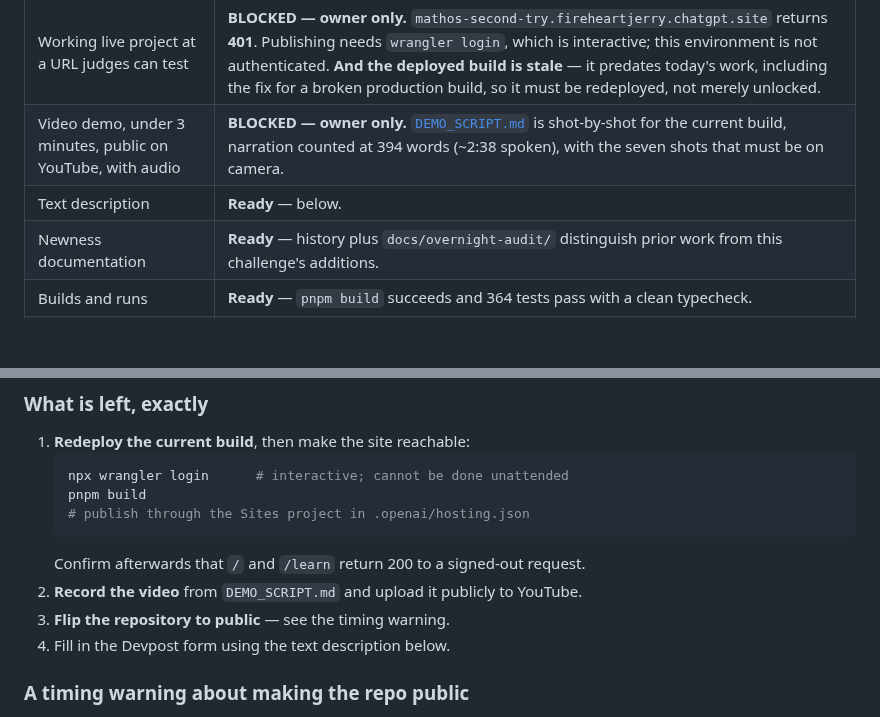
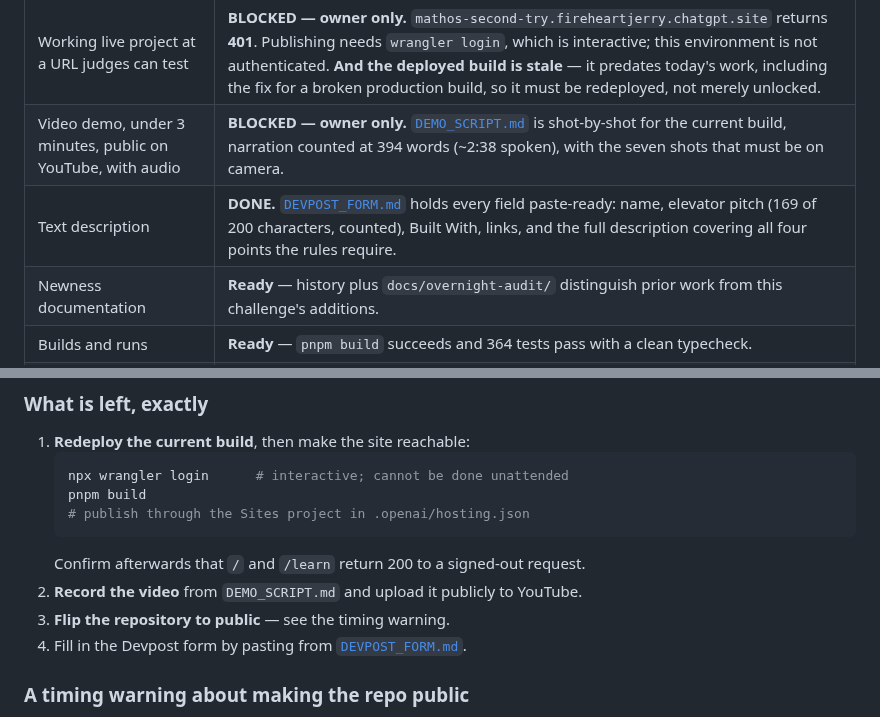
Before and after one commit to fireheartjerry/mathos-webmcp, a Markdown page: docs/SUBMISSION.md, 2 parts joined by grey strips. Rendered like a GitHub page; blank space fills up the shorter version.

```diff
--- a/docs/SUBMISSION.md
+++ b/docs/SUBMISSION.md
@@ -17,7 +17,7 @@ Last checked 2026-08-30.
 | Repository presents itself | **DONE.** Description, homepage and six topics set; a public repo with none of these reads as unfinished. |
 | Working live project at a URL judges can test | **BLOCKED — owner only.** `mathos-second-try.fireheartjerry.chatgpt.site` returns **401**. Publishing needs `wrangler login`, which is interactive; this environment is not authenticated. **And the deployed build is stale** — it predates today's work, including the fix for a broken production build, so it must be redeployed, not merely unlocked. |
 | Video demo, under 3 minutes, public on YouTube, with audio | **BLOCKED — owner only.** [`DEMO_SCRIPT.md`](DEMO_SCRIPT.md) is shot-by-shot for the current build, narration counted at 394 words (~2:38 spoken), with the seven shots that must be on camera. |
-| Text description | **Ready** — below. |
+| Text description | **DONE.** [`DEVPOST_FORM.md`](DEVPOST_FORM.md) holds every field paste-ready: name, elevator pitch (169 of 200 characters, counted), Built With, links, and the full description covering all four points the rules require. |
 | Newness documentation | **Ready** — history plus `docs/overnight-audit/` distinguish prior work from this challenge's additions. |
 | Builds and runs | **Ready** — `pnpm build` succeeds and 364 tests pass with a clean typecheck. |
 | Verified on the artifact that ships | **DONE.** Everything above had only been checked against the dev server. Against the **production build** (`vinext start`): 18 tools register, the judged journey passes **20/20**, the accessibility sweep finds **zero** problems, every one of the 12 network requests returns 200, and a fresh navigation logs **zero** console errors or warnings. |
@@ -33,7 +33,7 @@ Last checked 2026-08-30.
    Confirm afterwards that `/` and `/learn` return 200 to a signed-out request.
 2. **Record the video** from `DEMO_SCRIPT.md` and upload it publicly to YouTube.
 3. **Flip the repository to public** — see the timing warning.
-4. Fill in the Devpost form using the text description below.
+4. Fill in the Devpost form by pasting from [`DEVPOST_FORM.md`](DEVPOST_FORM.md).
 
 ### A timing warning about making the repo public
 
```
Also changed, not shown: docs/DEVPOST_FORM.md (added, +204 -0 lines).
